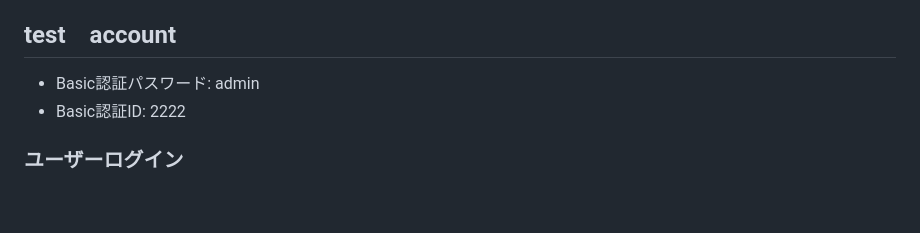
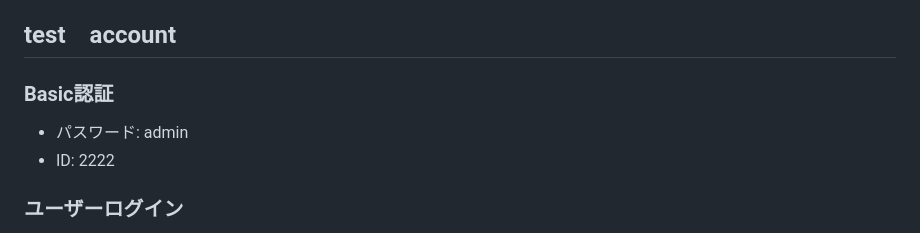
Before and after one commit to akiraOOyuu/professional-care, a Markdown page: README.md, the part around one of its changes. Drawn GitHub-style; blank space fills up the shorter version.

```diff
--- a/README.md
+++ b/README.md
@@ -8,8 +8,10 @@ https://professional-care.onrender.com/
 
 ## test　account
 
-- Basic認証パスワード: admin
-- Basic認証ID: 2222
+### Basic認証
+
+- パスワード: admin
+- ID: 2222
 
 ### ユーザーログイン
 - メールアドレス: test@test
```
Also changed, not shown: other parts of README.md (+1 -1 lines).
